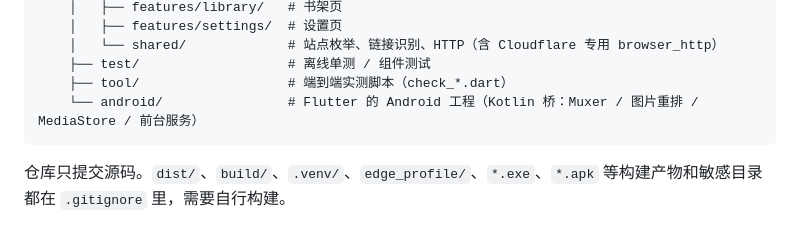
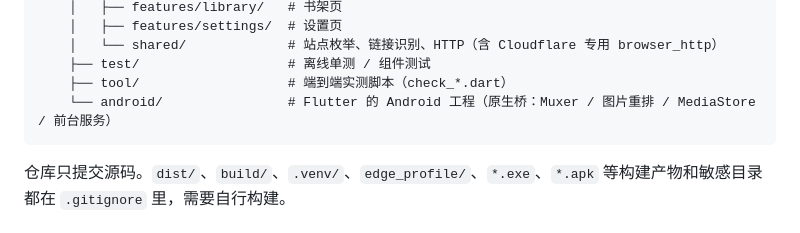
Before and after one commit to LOKOP10/downloader, a Markdown page: README.md, the part around the change. Rendered like a GitHub page.

````diff
--- a/README.md
+++ b/README.md
@@ -167,7 +167,7 @@ flutter test                    # 163 项离线单测 / 组件测试
     │   └── shared/             # 站点枚举、链接识别、HTTP（含 Cloudflare 专用 browser_http）
     ├── test/                   # 离线单测 / 组件测试
     ├── tool/                   # 端到端实测脚本（check_*.dart）
-    └── android/                # Flutter 的 Android 工程（Kotlin 桥：Muxer / 图片重排 / MediaStore / 前台服务）
+    └── android/                # Flutter 的 Android 工程（原生桥：Muxer / 图片重排 / MediaStore / 前台服务）
 ```
 
 仓库只提交源码。`dist/`、`build/`、`.venv/`、`edge_profile/`、`*.exe`、`*.apk` 等构建产物和敏感目录
````
Also changed, not shown: flutter_app/README.md (+1 -1 lines).
